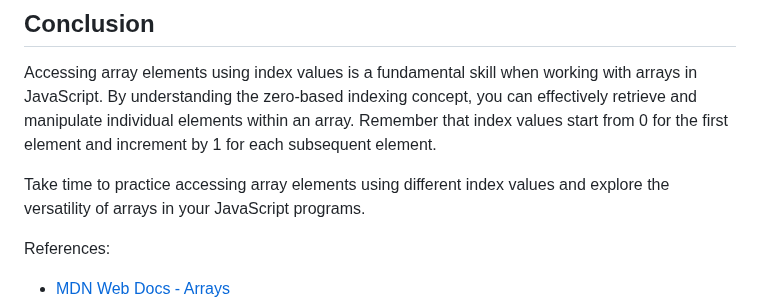
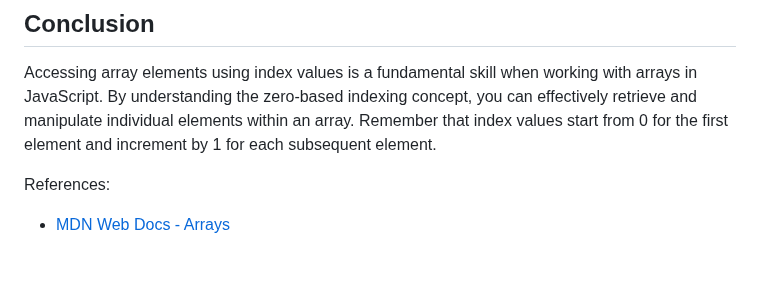
Before and after one commit to SeanVenz/codechum, a Markdown page: Lesson3/Topic36.md, the part around the change. GitHub-like rendering; blank space fills up the shorter version.

```diff
--- a/Lesson3/Topic36.md
+++ b/Lesson3/Topic36.md
@@ -75,8 +75,6 @@ In this example, the array numbers has three elements, but trying to access the
 
 Accessing array elements using index values is a fundamental skill when working with arrays in JavaScript. By understanding the zero-based indexing concept, you can effectively retrieve and manipulate individual elements within an array. Remember that index values start from 0 for the first element and increment by 1 for each subsequent element.
 
-Take time to practice accessing array elements using different index values and explore the versatility of arrays in your JavaScript programs.
-
 References:
 - [MDN Web Docs - Arrays](https://developer.mozilla.org/en-US/docs/Web/JavaScript/Reference/Global_Objects/Array)
 - [W3Schools - JavaScript Arrays](https://www.w3schools.com/js/js_arrays.asp)
```
